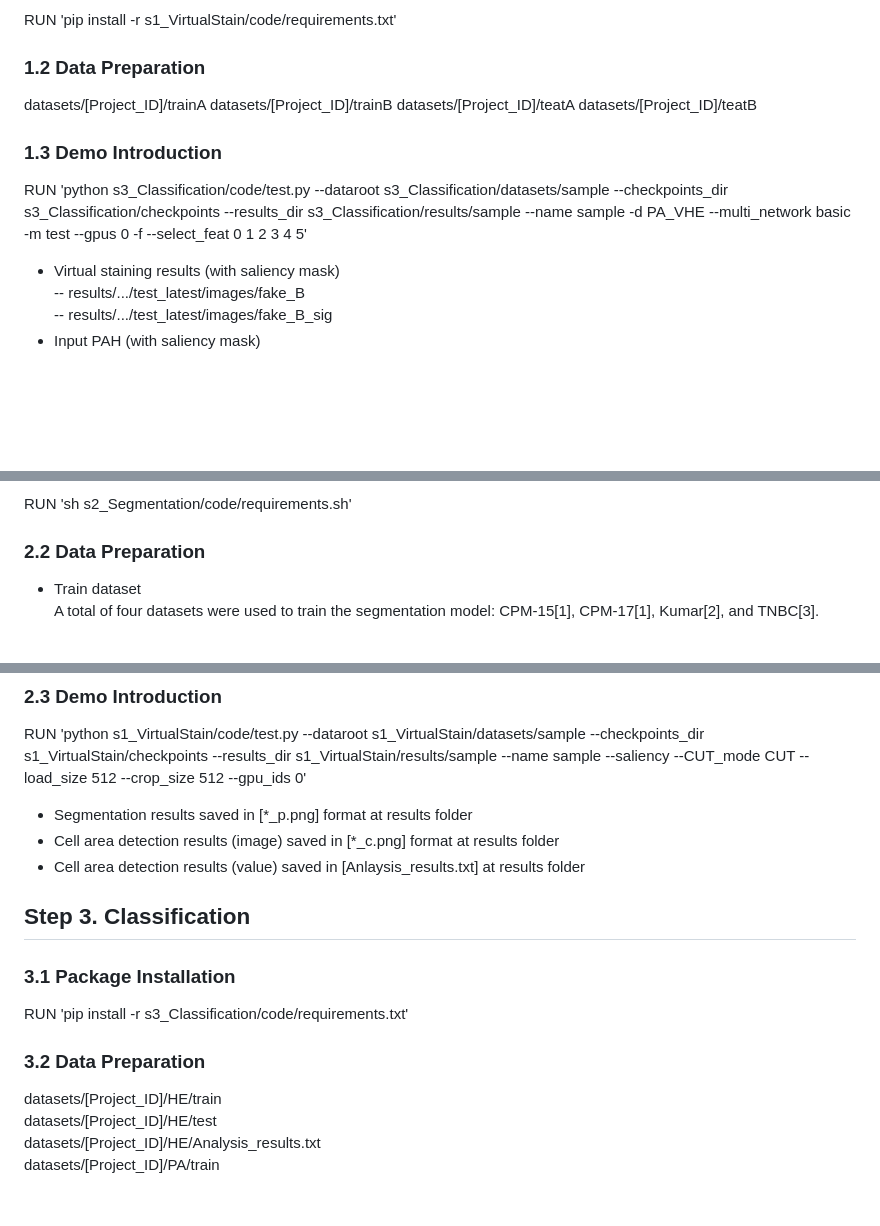
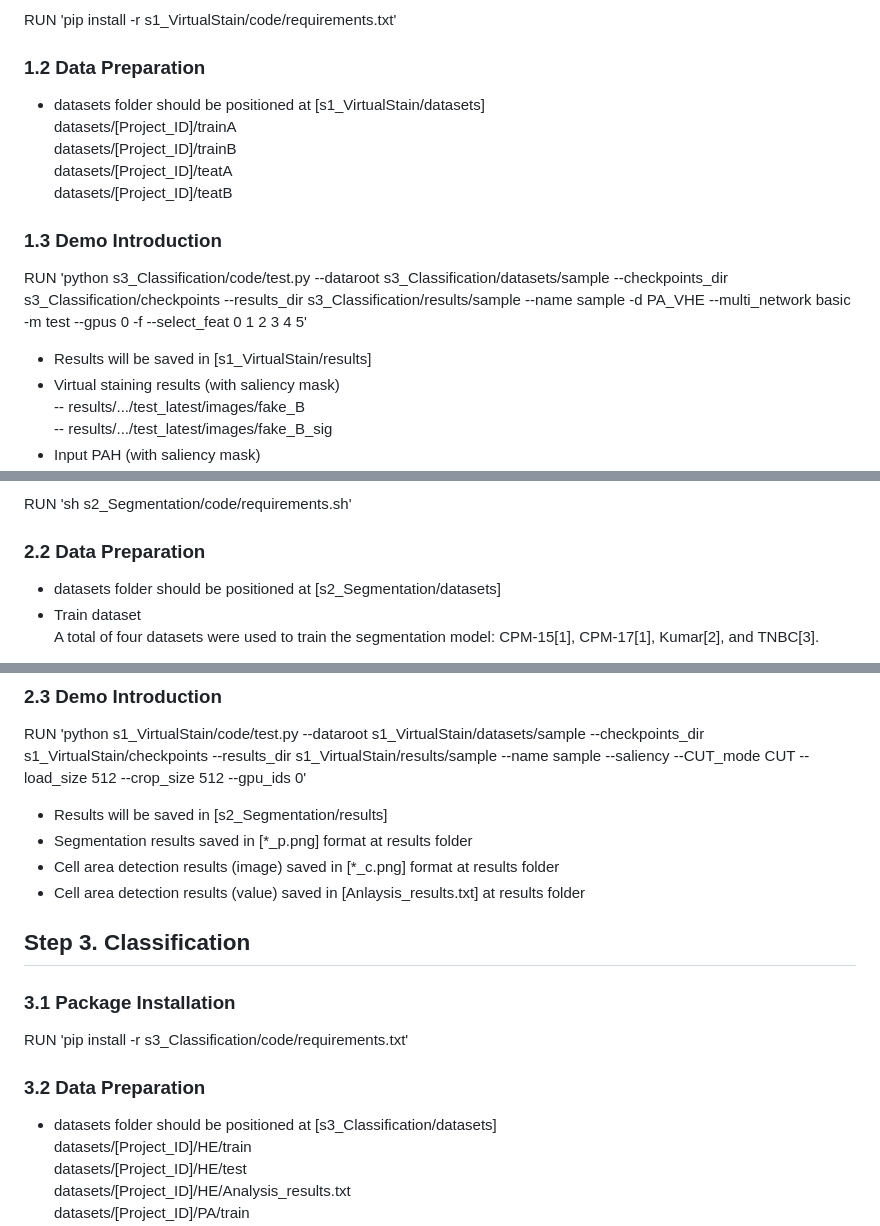
Before and after one commit to YoonChiHo/DL-based-framework-for-automated-HIA-of-label-free-PAH-images, a Markdown page: README.md, 3 parts joined by grey strips. Drawn GitHub-style; blank space fills up the shorter version.

```diff
--- a/README.md
+++ b/README.md
@@ -8,12 +8,14 @@ All the virtual staining, segmentation, and classification sequences were implem
 ### 1.1 Package Installation
 RUN 'pip install -r s1_VirtualStain/code/requirements.txt'
 ### 1.2 Data Preparation
+- datasets folder should be positioned at [s1_VirtualStain/datasets]
 datasets/[Project_ID]/trainA
 datasets/[Project_ID]/trainB
 datasets/[Project_ID]/teatA
 datasets/[Project_ID]/teatB
 ### 1.3 Demo Introduction
 RUN 'python s3_Classification/code/test.py --dataroot s3_Classification/datasets/sample --checkpoints_dir s3_Classification/checkpoints --results_dir s3_Classification/results/sample --name sample -d PA_VHE  --multi_network basic -m test --gpus 0 -f --select_feat 0 1 2 3 4 5'
+- Results will be saved in [s1_VirtualStain/results]
 - Virtual staining results (with saliency mask)
 -- results/.../test_latest/images/fake_B
 -- results/.../test_latest/images/fake_B_sig
@@ -28,6 +30,7 @@ RUN 'python s3_Classification/code/test.py --dataroot s3_Classification/datasets
 ### 2.1 Package Installation
 RUN 'sh s2_Segmentation/code/requirements.sh'
 ### 2.2 Data Preparation
+- datasets folder should be positioned at [s2_Segmentation/datasets]
 - Train dataset
 A total of four datasets were used to train the segmentation model: CPM-15[1], CPM-17[1], Kumar[2], and TNBC[3].
 
@@ -43,6 +46,7 @@ datasets/[Project_ID]/PA
 datasets/[Project_ID]/VHE
 ### 2.3 Demo Introduction
 RUN 'python s1_VirtualStain/code/test.py --dataroot s1_VirtualStain/datasets/sample --checkpoints_dir s1_VirtualStain/checkpoints --results_dir s1_VirtualStain/results/sample --name sample --saliency --CUT_mode CUT --load_size 512 --crop_size 512 --gpu_ids 0'
+- Results will be saved in [s2_Segmentation/results]
 - Segmentation results saved in [*_p.png] format at results folder
 - Cell area detection results (image) saved in [*_c.png] format at results folder
 - Cell area detection results (value) saved in [Anlaysis_results.txt] at results folder
@@ -50,6 +54,7 @@ RUN 'python s1_VirtualStain/code/test.py --dataroot s1_VirtualStain/datasets/sam
 ### 3.1 Package Installation
 RUN 'pip install -r s3_Classification/code/requirements.txt'
 ### 3.2 Data Preparation
+- datasets folder should be positioned at [s3_Classification/datasets]
 datasets/[Project_ID]/HE/train
 datasets/[Project_ID]/HE/test
 datasets/[Project_ID]/HE/Analysis_results.txt
```
Also changed, not shown: other parts of README.md (+1 -0 lines).
